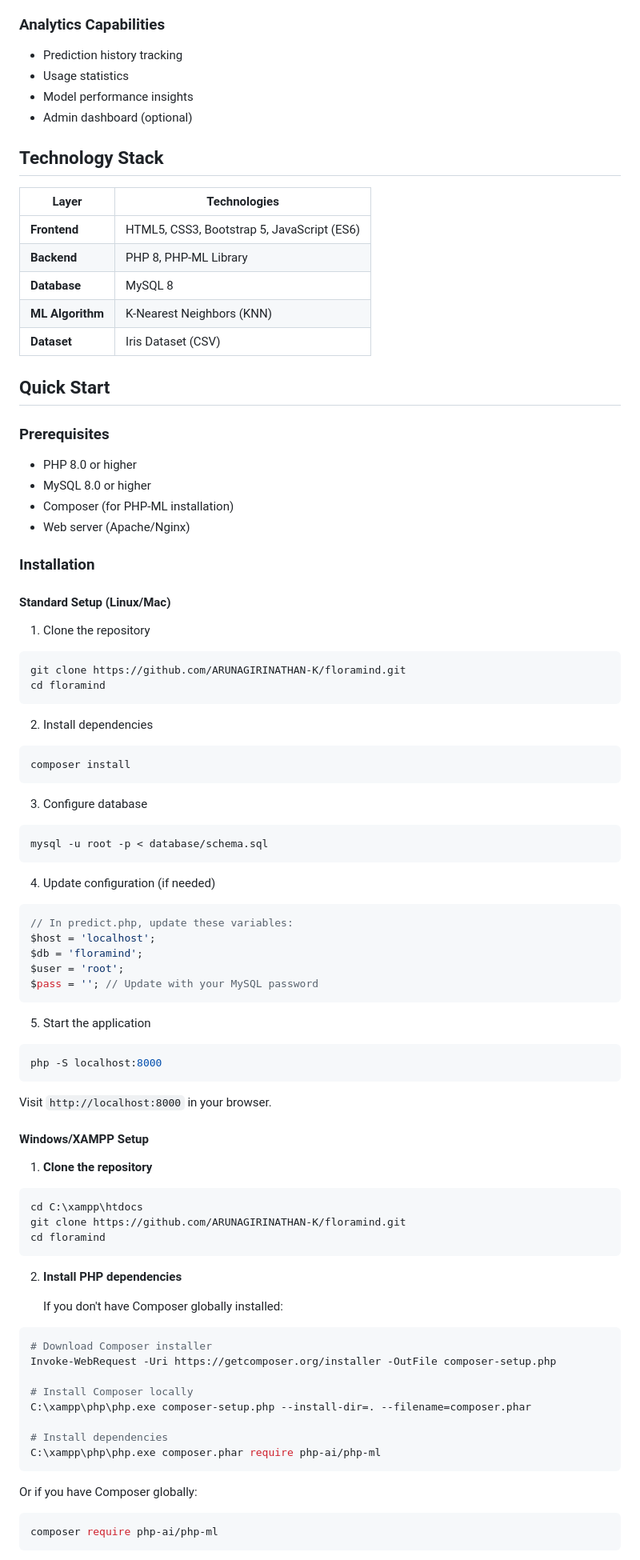
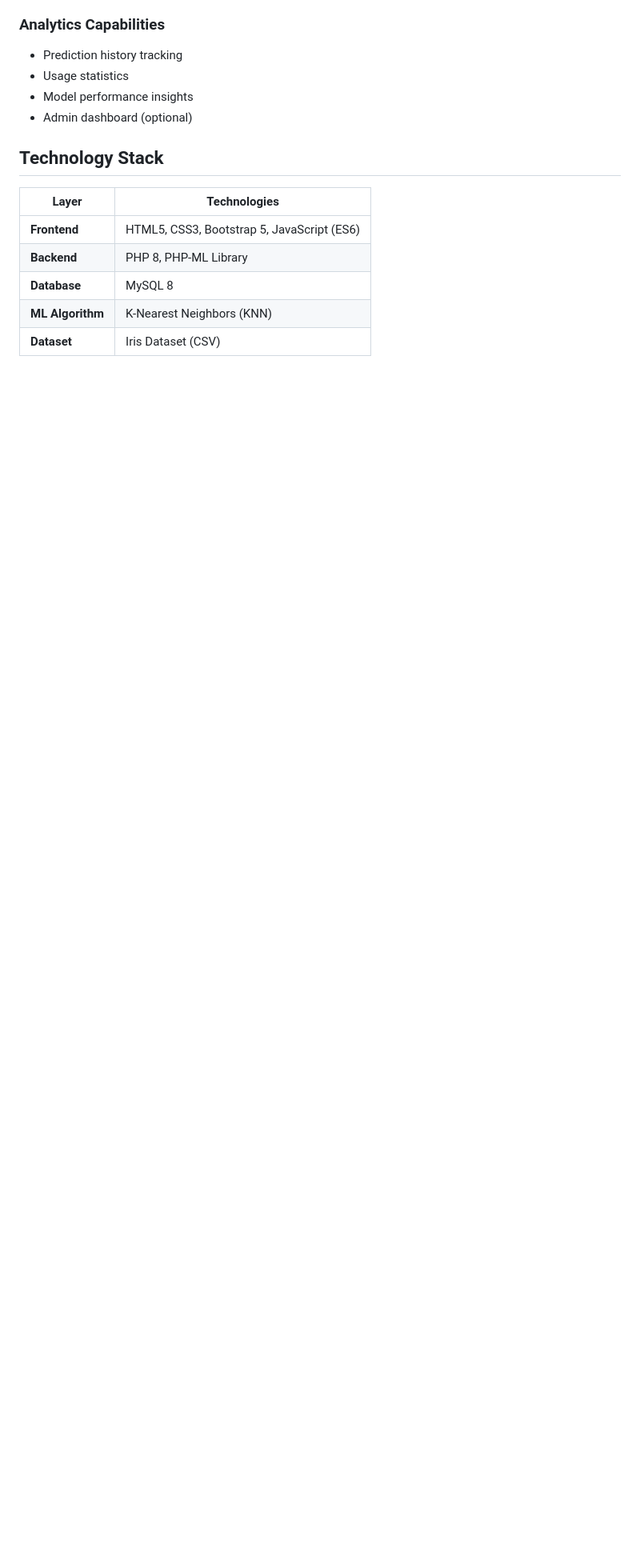
Before and after one commit to ARUNAGIRINATHAN-K/FloraMind, a Markdown page: README.md, the part around one of its changes. Shown at 80% size. GitHub-like rendering; blank space fills up the shorter version.

````diff
--- a/README.md
+++ b/README.md
@@ -61,75 +61,3 @@
 | **ML Algorithm** | K-Nearest Neighbors (KNN) |
 | **Dataset** | Iris Dataset (CSV) |
 
-## Quick Start
-
-### Prerequisites
-- PHP 8.0 or higher
-- MySQL 8.0 or higher
-- Composer (for PHP-ML installation)
-- Web server (Apache/Nginx)
-
-### Installation
-
-#### Standard Setup (Linux/Mac)
-
-1. Clone the repository
-```bash
-git clone https://github.com/ARUNAGIRINATHAN-K/floramind.git
-cd floramind
-```
-
-2. Install dependencies
-```bash
-composer install
-```
-
-3. Configure database
-```bash
-mysql -u root -p < database/schema.sql
-```
-
-4. Update configuration (if needed)
-```php
-// In predict.php, update these variables:
-$host = 'localhost';
-$db = 'floramind';
-$user = 'root';
-$pass = ''; // Update with your MySQL password
-```
-
-5. Start the application
-```bash
-php -S localhost:8000
-```
-
-Visit `http://localhost:8000` in your browser.
-
-#### Windows/XAMPP Setup
-
-1. **Clone the repository**
-```powershell
-cd C:\xampp\htdocs
-git clone https://github.com/ARUNAGIRINATHAN-K/floramind.git
-cd floramind
-```
-
-2. **Install PHP dependencies**
-
-   If you don't have Composer globally installed:
-```powershell
-# Download Composer installer
-Invoke-WebRequest -Uri https://getcomposer.org/installer -OutFile composer-setup.php
-
-# Install Composer locally
-C:\xampp\php\php.exe composer-setup.php --install-dir=. --filename=composer.phar
-
-# Install dependencies
-C:\xampp\php\php.exe composer.phar require php-ai/php-ml
-```
-
-   Or if you have Composer globally:
-```powershell
-composer require php-ai/php-ml
-```
-
````
Also changed, not shown: other parts of README.md (+3 -130 lines).
